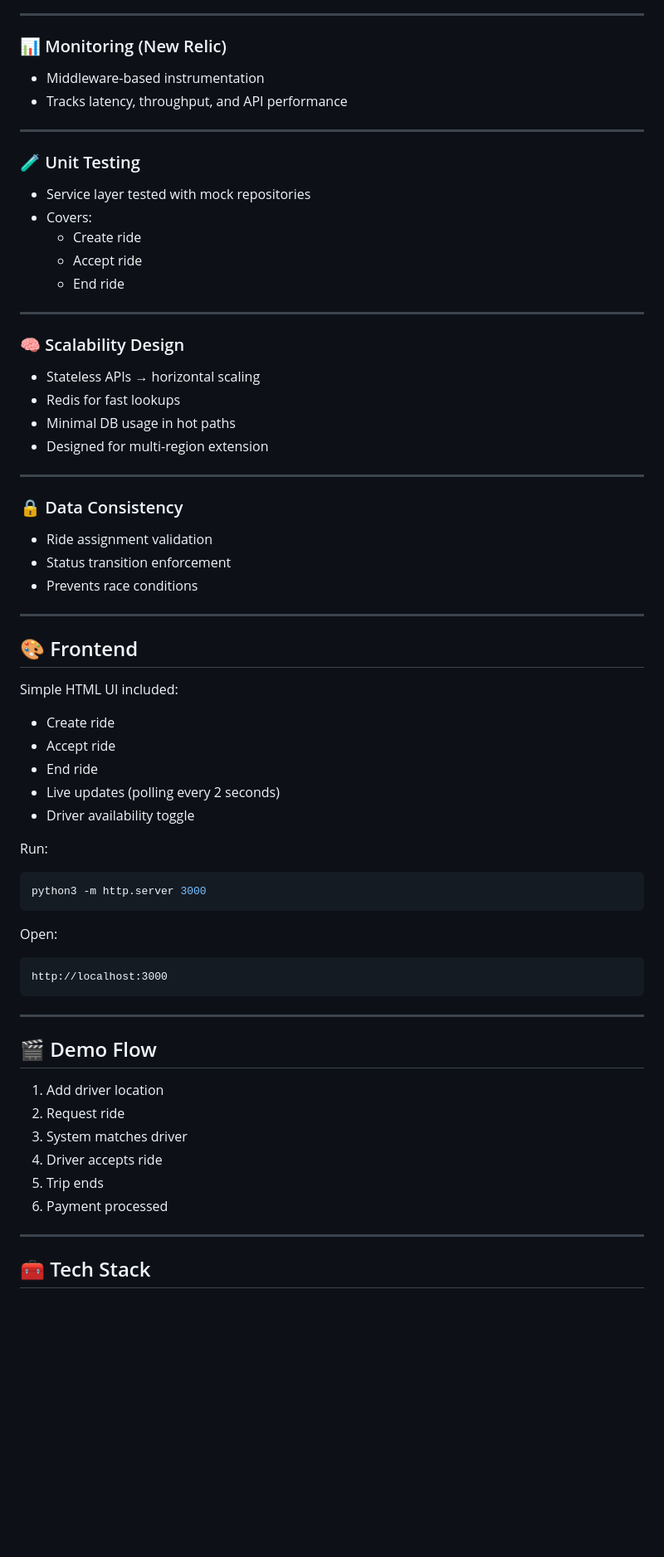
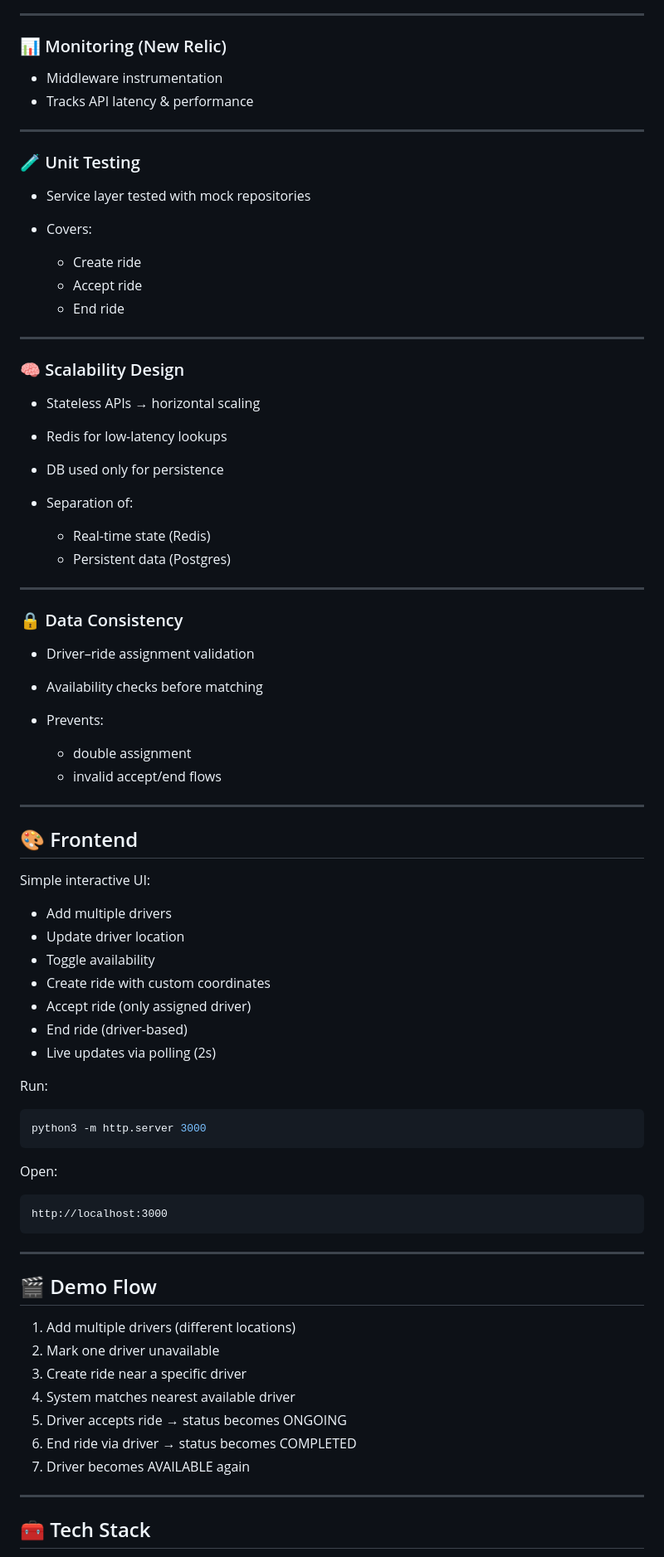
Before and after one commit to AadithS13/ride-hailing-system, a Markdown page: README.md, the part around one of its changes. Shown at 83% size. Rendered like a GitHub page; blank space fills up the shorter version.

Commit message:
updated redis

```diff
--- a/README.md
+++ b/README.md
@@ -160,46 +188,57 @@ MATCHED → ONGOING → COMPLETED
 ---
 
 ### 📊 Monitoring (New Relic)
-- Middleware-based instrumentation
-- Tracks latency, throughput, and API performance
+
+* Middleware instrumentation
+* Tracks API latency & performance
 
 ---
 
 ### 🧪 Unit Testing
-- Service layer tested with mock repositories
-- Covers:
-  - Create ride
-  - Accept ride
-  - End ride
+
+* Service layer tested with mock repositories
+* Covers:
+
+  * Create ride
+  * Accept ride
+  * End ride
 
 ---
 
 ### 🧠 Scalability Design
 
-- Stateless APIs → horizontal scaling
-- Redis for fast lookups
-- Minimal DB usage in hot paths
-- Designed for multi-region extension
+* Stateless APIs → horizontal scaling
+* Redis for low-latency lookups
+* DB used only for persistence
+* Separation of:
+
+  * Real-time state (Redis)
+  * Persistent data (Postgres)
 
 ---
 
 ### 🔒 Data Consistency
 
-- Ride assignment validation
-- Status transition enforcement
-- Prevents race conditions
+* Driver–ride assignment validation
+* Availability checks before matching
+* Prevents:
+
+  * double assignment
+  * invalid accept/end flows
 
 ---
 
 ## 🎨 Frontend
 
-Simple HTML UI included:
+Simple interactive UI:
 
-- Create ride
-- Accept ride
-- End ride
-- Live updates (polling every 2 seconds)
-- Driver availability toggle
+* Add multiple drivers
+* Update driver location
+* Toggle availability
+* Create ride with custom coordinates
+* Accept ride (only assigned driver)
+* End ride (driver-based)
+* Live updates via polling (2s)
 
 Run:
 
@@ -217,12 +256,13 @@ http://localhost:3000
 
 ## 🎬 Demo Flow
 
-1. Add driver location
-2. Request ride
-3. System matches driver
-4. Driver accepts ride
-5. Trip ends
-6. Payment processed
+1. Add multiple drivers (different locations)
+2. Mark one driver unavailable
+3. Create ride near a specific driver
+4. System matches nearest available driver
+5. Driver accepts ride → status becomes ONGOING
+6. End ride via driver → status becomes COMPLETED
+7. Driver becomes AVAILABLE again
 
 ---
 
```
Also changed, not shown: other parts of README.md (+63 -33 lines).
